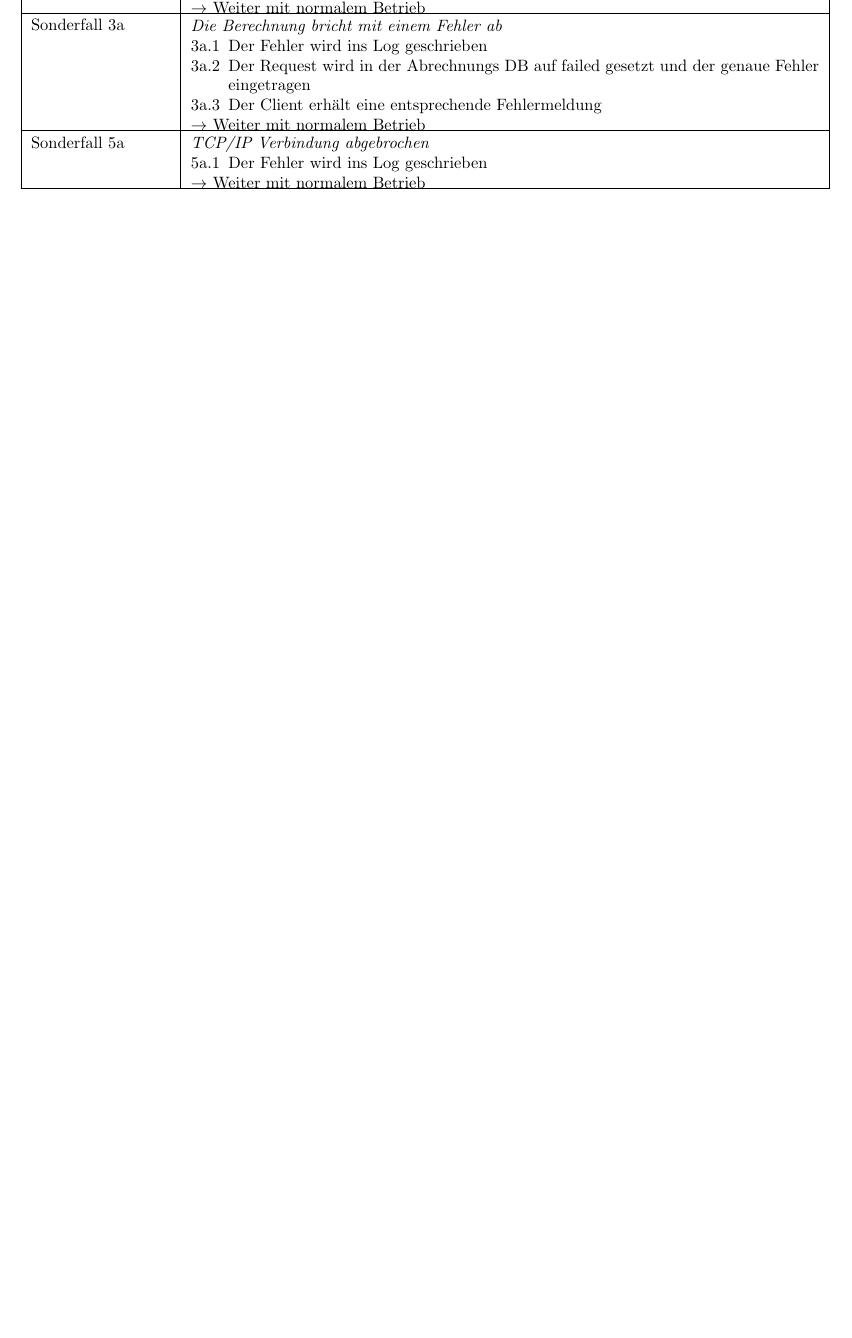
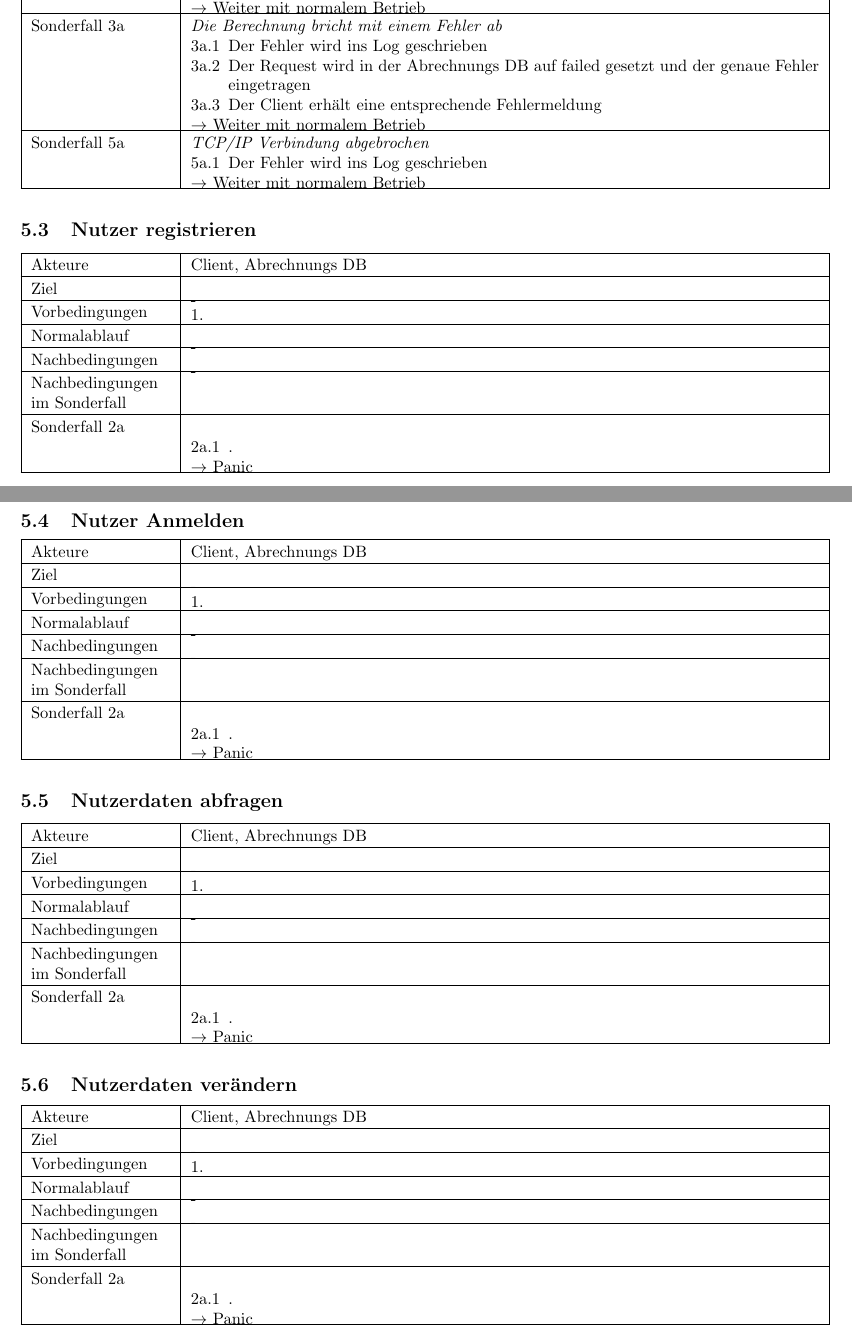
Before and after one commit to ToureNPlaner/tourenplaner-doc, a LaTeX document (Spezifkation/Server/spezifikation.tex): part of page 8 of 9 before the commit and two parts of pages 8 and 9 of 11 after it, the two joined at a grey line, cut so that both start at the same text, the shorter picture padded with empty space. Compiled offline with pdfLaTeX.

Commit message:
Use  Case skeletons addded

```diff
--- a/Spezifkation/Server/spezifikation.tex
+++ b/Spezifkation/Server/spezifikation.tex
@@ -347,4 +349,89 @@ Der Client möchte die Server-Informationen über die Protokollversion und die v
   	}
 }
 
+\usecase{Nutzer registrieren}{Client, Abrechnungs DB}%Name und Akteure
+{}%Ziel
+{%Vorbedingungen
+  \item
+}
+{%Nachbedingungen
+  \item
+}
+{%Normalablauf
+  \item
+}
+{%Sondernachbedingungen und Sonderfälle
+  \sondernachbedingung{
+	\item
+	}
+  \sonderfall[Panic]{2a}%Letzte Zeile und Nummer
+	  {}%Bezeichnung
+	  {
+	  \item .
+	  }
+}
 
+\usecase{Nutzer Anmelden}{Client, Abrechnungs DB}%Name und Akteure
+{}%Ziel
+{%Vorbedingungen
+  \item
+}
+{%Nachbedingungen
+  \item
+}
+{%Normalablauf
+  \item
+}
+{%Sondernachbedingungen und Sonderfälle
+  \sondernachbedingung{
+	\item
+	}
+  \sonderfall[Panic]{2a}%Letzte Zeile und Nummer
+	  {}%Bezeichnung
+	  {
+	  \item .
+	  }
+}
+
+\usecase{Nutzerdaten abfragen}{Client, Abrechnungs DB}%Name und Akteure
+{}%Ziel
+{%Vorbedingungen
+  \item
+}
+{%Nachbedingungen
+  \item
+}
+{%Normalablauf
+  \item
+}
+{%Sondernachbedingungen und Sonderfälle
+  \sondernachbedingung{
+	\item
+	}
+  \sonderfall[Panic]{2a}%Letzte Zeile und Nummer
+	  {}%Bezeichnung
+	  {
+	  \item .
+	  }
+}
+
+
+\usecase{Nutzerdaten verändern}{Client, Abrechnungs DB}%Name und Akteure
+{}%Ziel
+{%Vorbedingungen
+  \item
+}
+{%Nachbedingungen
+  \item
+}
+{%Normalablauf
+  \item
+}
+{%Sondernachbedingungen und Sonderfälle
+  \sondernachbedingung{
+	\item
+	}
+  \sonderfall[Panic]{2a}%Letzte Zeile und Nummer
+	  {}%Bezeichnung
+	  {
+	  \item .
@@ -350,0 +464,19 @@ Der Client möchte die Server-Informationen über die Protokollversion und die v
+\usecase{Nutzerliste Abfragen}{Client, Abrechnungs DB}%Name und Akteure
+{}%Ziel
+{%Vorbedingungen
+  \item
+}
+{%Nachbedingungen
+  \item
+}
+{%Normalablauf
+  \item
+}
+{%Sondernachbedingungen und Sonderfälle
+  \sondernachbedingung{
+	\item
+	}
+  \sonderfall[Panic]{2a}%Letzte Zeile und Nummer
+	  {}%Bezeichnung
+	  {
+	  \item .
```
Also changed, not shown: Spezifkation/Server/spezifikation.tex (58 more changed lines). Lines whose indentation alone changed are shown as unchanged.
